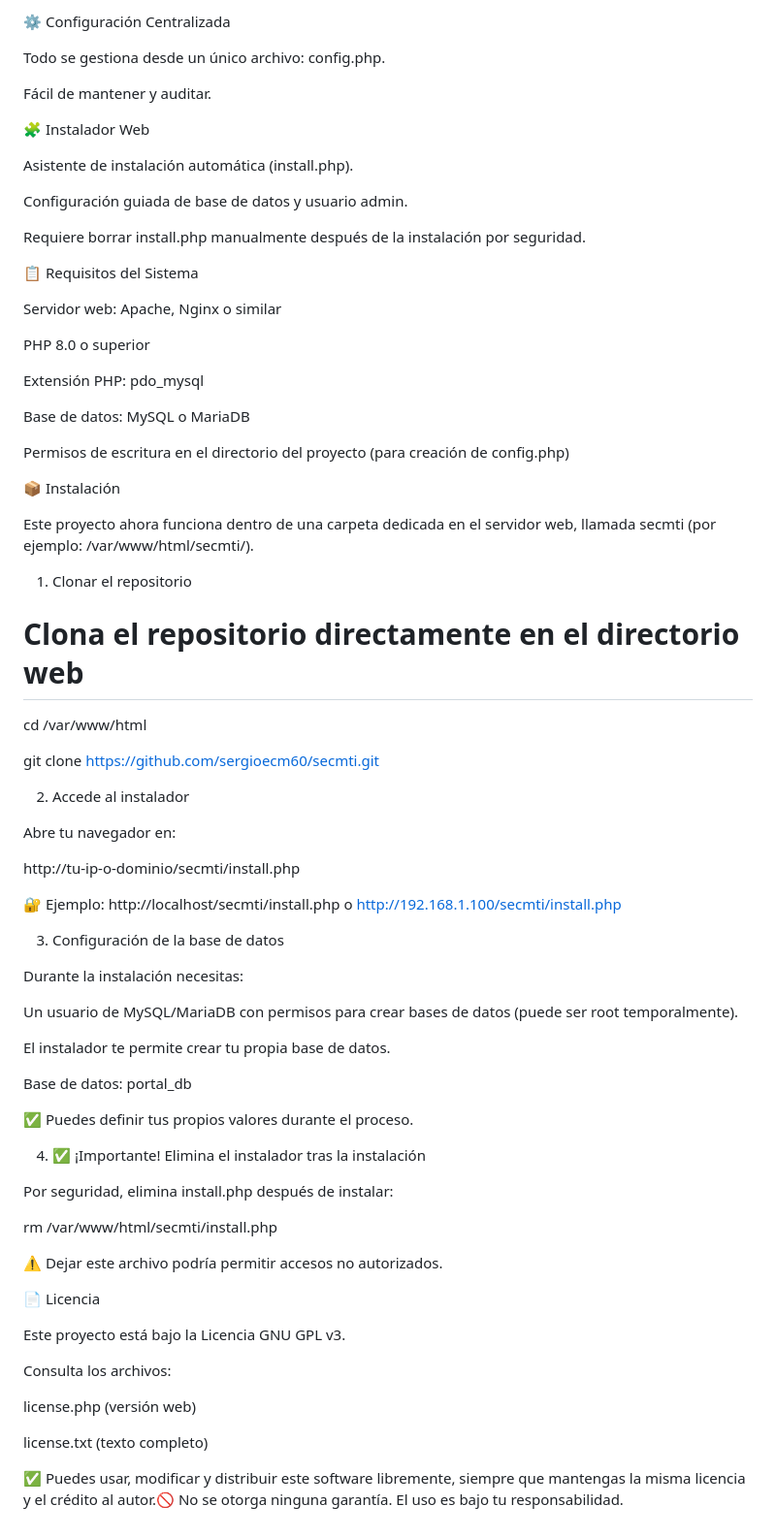
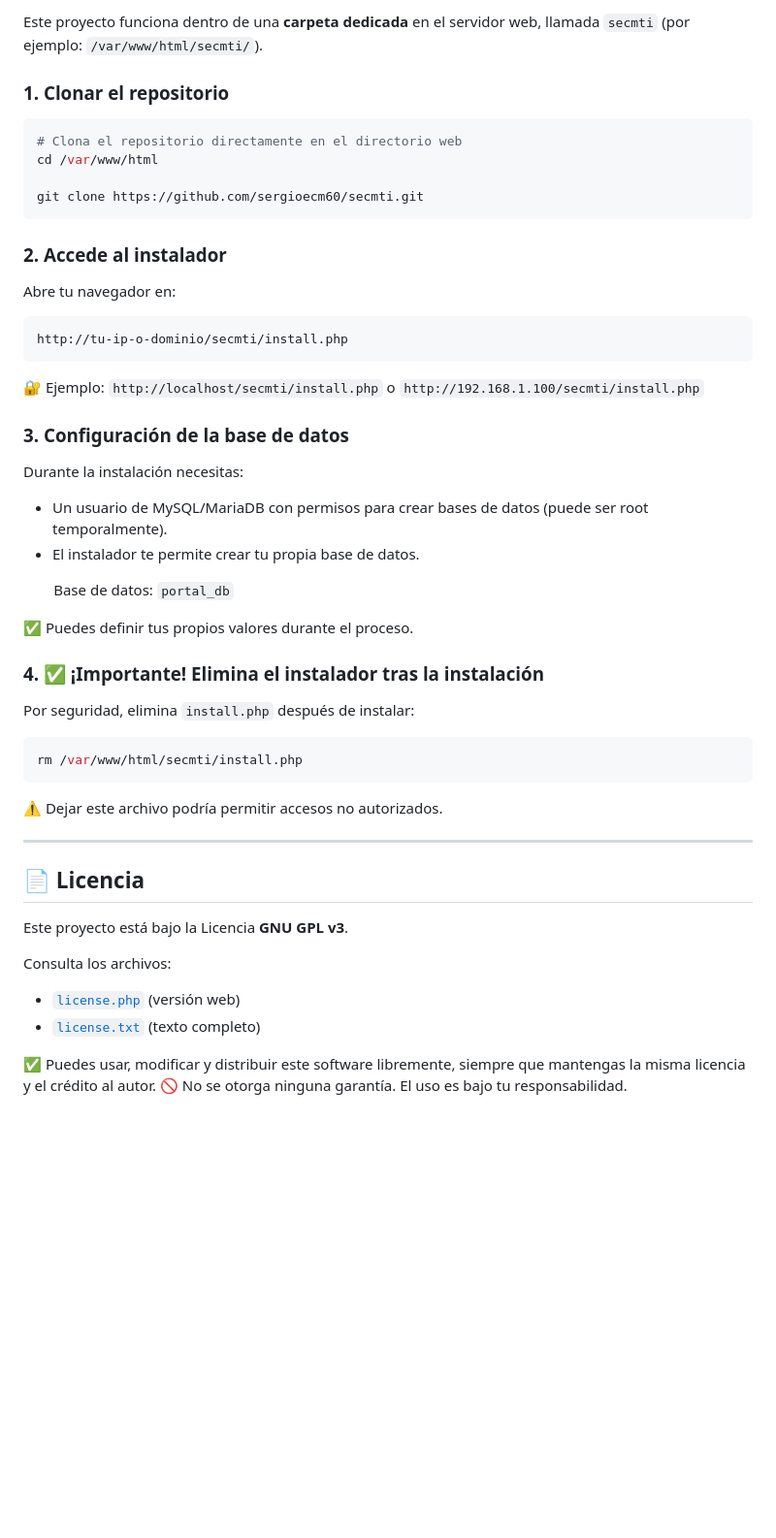
Before and after one commit to sergioecm60/secmti, a Markdown page: README.md, the part around one of its changes. Shown at 97% size. Rendered like a GitHub page; blank space fills up the shorter version.

````diff
--- a/README.md
+++ b/README.md
@@ -62,78 +88,56 @@ mytop.php: Monitor en tiempo real de procesos de MySQL/MariaDB.
 
-⚙️ Configuración Centralizada
+Este proyecto funciona dentro de una **carpeta dedicada** en el servidor web, llamada `secmti` (por ejemplo: `/var/www/html/secmti/`).
 
-Todo se gestiona desde un único archivo: config.php.
+### 1. Clonar el repositorio
 
-Fácil de mantener y auditar.
-
-🧩 Instalador Web
-
-Asistente de instalación automática (install.php).
-
-Configuración guiada de base de datos y usuario admin.
-
-Requiere borrar install.php manualmente después de la instalación por seguridad.
-
-📋 Requisitos del Sistema
-
-Servidor web: Apache, Nginx o similar
-
-PHP 8.0 o superior
-
-Extensión PHP: pdo_mysql
-
-Base de datos: MySQL o MariaDB
-
-Permisos de escritura en el directorio del proyecto (para creación de config.php)
-
-📦 Instalación
-
-Este proyecto ahora funciona dentro de una carpeta dedicada en el servidor web, llamada secmti (por ejemplo: /var/www/html/secmti/).
-
-1. Clonar el repositorio
-
+```bash
 # Clona el repositorio directamente en el directorio web
 cd /var/www/html
 
 git clone https://github.com/sergioecm60/secmti.git
+```
 
-2. Accede al instalador
+### 2. Accede al instalador
 
 Abre tu navegador en:
 
+```
 http://tu-ip-o-dominio/secmti/install.php
+```
 
-🔐 Ejemplo: http://localhost/secmti/install.php o http://192.168.1.100/secmti/install.php
+🔐 Ejemplo: `http://localhost/secmti/install.php` o `http://192.168.1.100/secmti/install.php`
 
-3. Configuración de la base de datos
+### 3. Configuración de la base de datos
 
 Durante la instalación necesitas:
 
-Un usuario de MySQL/MariaDB con permisos para crear bases de datos (puede ser root temporalmente).
+* Un usuario de MySQL/MariaDB con permisos para crear bases de datos (puede ser root temporalmente).
+* El instalador te permite crear tu propia base de datos.
 
-El instalador te permite crear tu propia base de datos.
-
-
-Base de datos: portal_db
+        Base de datos: `portal_db`
 
 ✅ Puedes definir tus propios valores durante el proceso.
 
-4. ✅ ¡Importante! Elimina el instalador tras la instalación
+### 4. ✅ ¡Importante! Elimina el instalador tras la instalación
 
-Por seguridad, elimina install.php después de instalar:
+Por seguridad, elimina `install.php` después de instalar:
 
+```bash
 rm /var/www/html/secmti/install.php
+```
 
 ⚠️ Dejar este archivo podría permitir accesos no autorizados.
 
-📄 Licencia
+---
 
-Este proyecto está bajo la Licencia GNU GPL v3.
+## 📄 Licencia
+
+Este proyecto está bajo la Licencia **GNU GPL v3**.
 
 Consulta los archivos:
 
-license.php (versión web)
+* [`license.php`](license.php) (versión web)
+* [`license.txt`](license.txt) (texto completo)
 
-license.txt (texto completo)
-
-✅ Puedes usar, modificar y distribuir este software libremente, siempre que mantengas la misma licencia y el crédito al autor.🚫 No se otorga ninguna garantía. El uso es bajo tu responsabilidad.
+✅ Puedes usar, modificar y distribuir este software libremente, siempre que mantengas la misma licencia y el crédito al autor.
+🚫 No se otorga ninguna garantía. El uso es bajo tu responsabilidad.
````
Also changed, not shown: other parts of README.md (+58 -32 lines).
